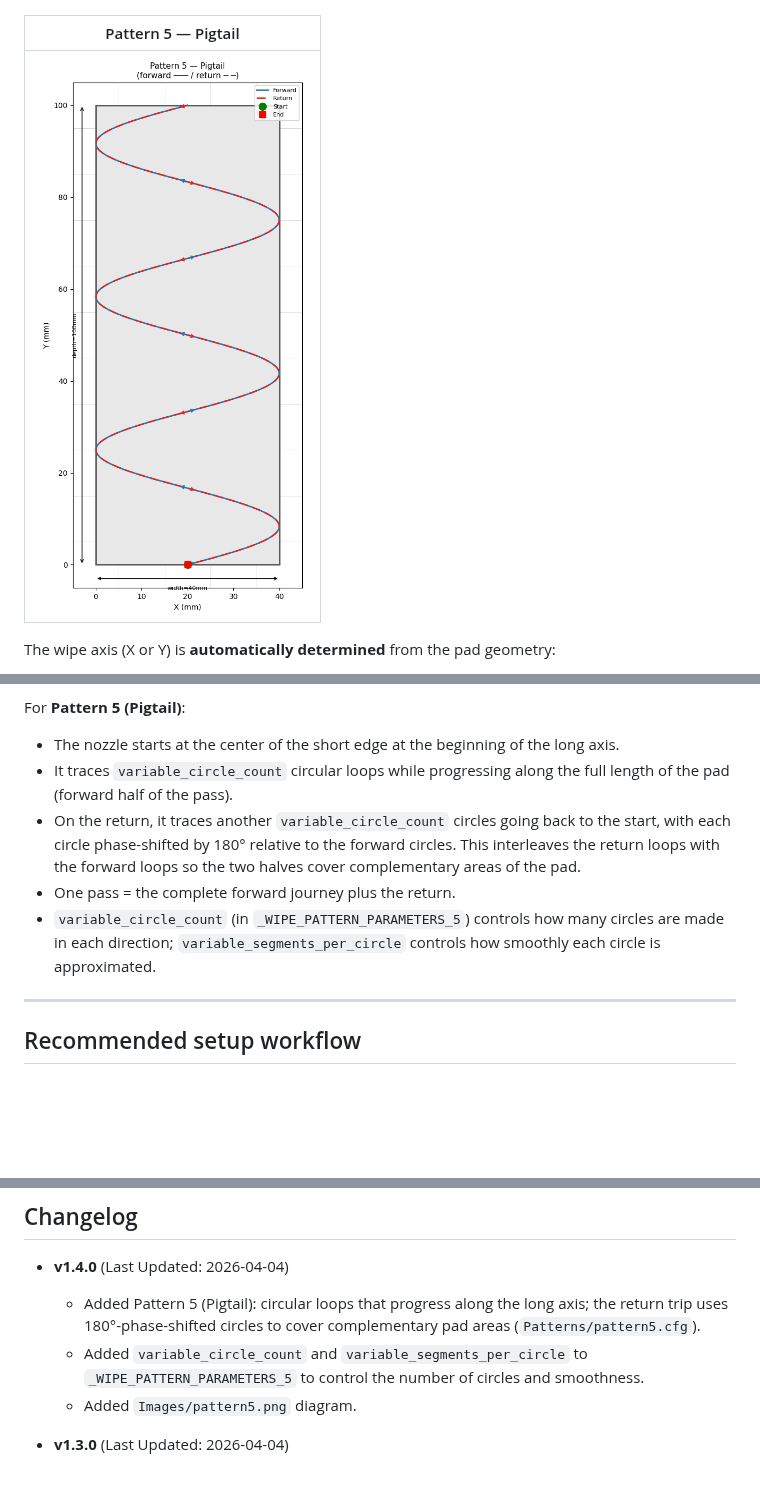
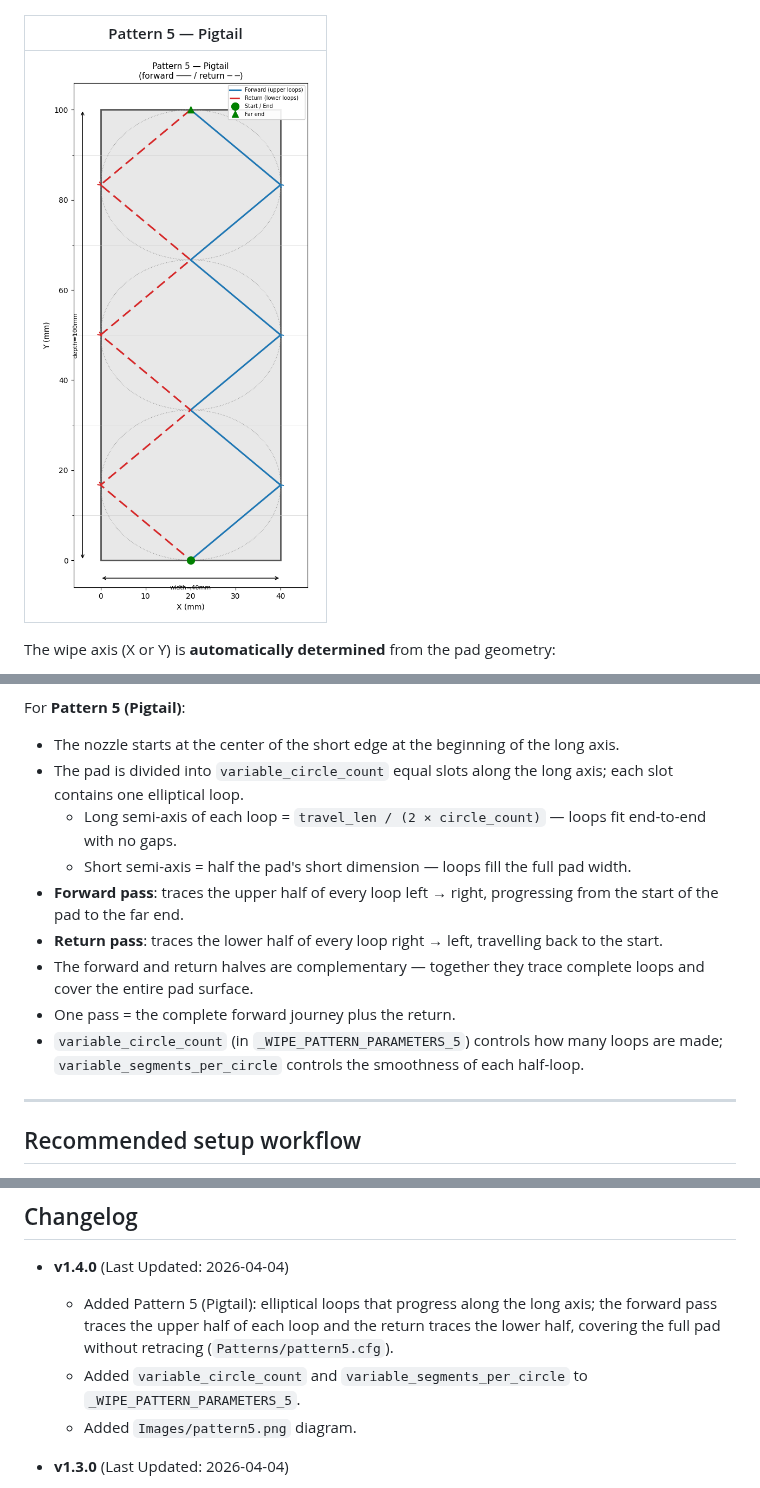
Before and after one commit to porrey/Klipper-Macros, a Markdown page: Nozzle-Clean/nozzle-clean.md, 3 parts joined by grey strips. Rendered like a GitHub page; pictures changed too: Nozzle-Clean/Images/pattern5.png; blank space fills up the shorter version.

Commit message:
Fix pigtail pattern: use half-ellipse loops instead of sine wave
Agent-Logs-Url: https://github.com/porrey/Klipper-Macros/sessions/618eb164-bd71-46fb-a16a-fbcf60eb7065

Co-authored-by: porrey <12475115+porrey@users.noreply.github.com>

```diff
--- a/Nozzle-Clean/nozzle-clean.md
+++ b/Nozzle-Clean/nozzle-clean.md
@@ -382,10 +382,14 @@ For **Pattern 4 (Criss-Cross)**:
 
 For **Pattern 5 (Pigtail)**:
 - The nozzle starts at the center of the short edge at the beginning of the long axis.
-- It traces `variable_circle_count` circular loops while progressing along the full length of the pad (forward half of the pass).
-- On the return, it traces another `variable_circle_count` circles going back to the start, with each circle phase-shifted by 180° relative to the forward circles.  This interleaves the return loops with the forward loops so the two halves cover complementary areas of the pad.
+- The pad is divided into `variable_circle_count` equal slots along the long axis; each slot contains one elliptical loop.
+  - Long semi-axis of each loop = `travel_len / (2 × circle_count)` — loops fit end-to-end with no gaps.
+  - Short semi-axis = half the pad's short dimension — loops fill the full pad width.
+- **Forward pass**: traces the upper half of every loop left → right, progressing from the start of the pad to the far end.
+- **Return pass**: traces the lower half of every loop right → left, travelling back to the start.
+- The forward and return halves are complementary — together they trace complete loops and cover the entire pad surface.
 - One pass = the complete forward journey plus the return.
-- `variable_circle_count` (in `_WIPE_PATTERN_PARAMETERS_5`) controls how many circles are made in each direction; `variable_segments_per_circle` controls how smoothly each circle is approximated.
+- `variable_circle_count` (in `_WIPE_PATTERN_PARAMETERS_5`) controls how many loops are made; `variable_segments_per_circle` controls the smoothness of each half-loop.
 
 ---
 
@@ -506,8 +510,8 @@ gcode:
 ## Changelog
 
 - **v1.4.0** (Last Updated: 2026-04-04)
-  - Added Pattern 5 (Pigtail): circular loops that progress along the long axis; the return trip uses 180°-phase-shifted circles to cover complementary pad areas (`Patterns/pattern5.cfg`).
-  - Added `variable_circle_count` and `variable_segments_per_circle` to `_WIPE_PATTERN_PARAMETERS_5` to control the number of circles and smoothness.
+  - Added Pattern 5 (Pigtail): elliptical loops that progress along the long axis; the forward pass traces the upper half of each loop and the return traces the lower half, covering the full pad without retracing (`Patterns/pattern5.cfg`).
+  - Added `variable_circle_count` and `variable_segments_per_circle` to `_WIPE_PATTERN_PARAMETERS_5`.
   - Added `Images/pattern5.png` diagram.
 
 - **v1.3.0** (Last Updated: 2026-04-04)
```
Also changed, not shown: other parts of Nozzle-Clean/nozzle-clean.md (+1 -1 lines), 1 other file.
